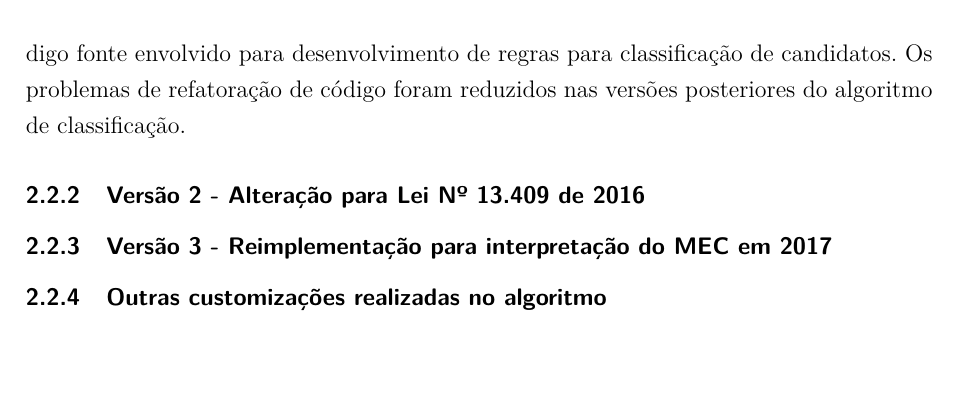
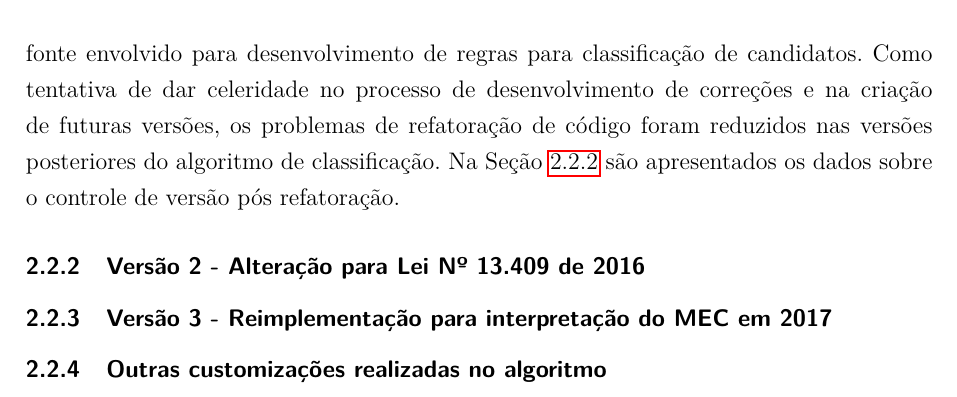
Before and after one commit to estrazulas/DSL-Classifica-o-Sistema-Cotas, a LaTeX thesis (main.tex, which reads chapters/sistemaingresso_versoes/versao_1.tex): part of page 23 of 27, cut so that both start at the same text. Compiled offline with pdfLaTeX.

Commit message:
ajustes no texto da versão 1

```diff
--- a/chapters/sistemaingresso_versoes/versao_1.tex
+++ b/chapters/sistemaingresso_versoes/versao_1.tex
@@ -57,4 +57,4 @@ Após análise no controle de versão pode-se identificar que as funções eram
 \input{chapters/sistemaingresso_versoes/quadros/tabela_arquivosv1.tex}
 
 
-Com base nesse levantamento pode-se observar uma quantidade considerável de código fonte envolvido para desenvolvimento de regras para classificação de candidatos. Os problemas de refatoração de código foram reduzidos nas versões posteriores do algoritmo de classificação.
+Com base nesse levantamento pode-se observar uma quantidade considerável de código fonte envolvido para desenvolvimento de regras para classificação de candidatos. Como tentativa de dar celeridade no processo de desenvolvimento de correções e na criação de futuras versões, os problemas de refatoração de código foram reduzidos nas versões posteriores do algoritmo de classificação. Na Seção \ref{versao2} são apresentados os dados sobre o controle de versão pós refatoração.
```
